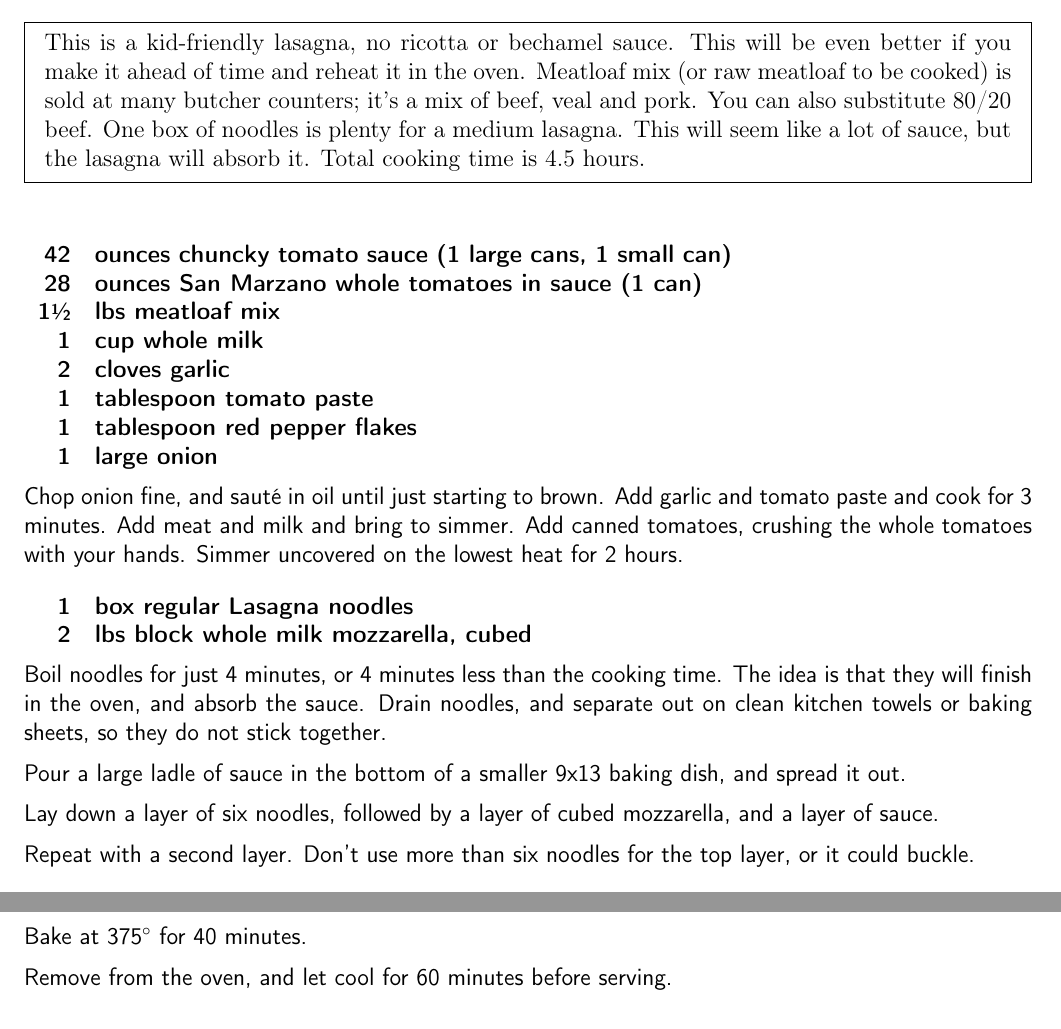
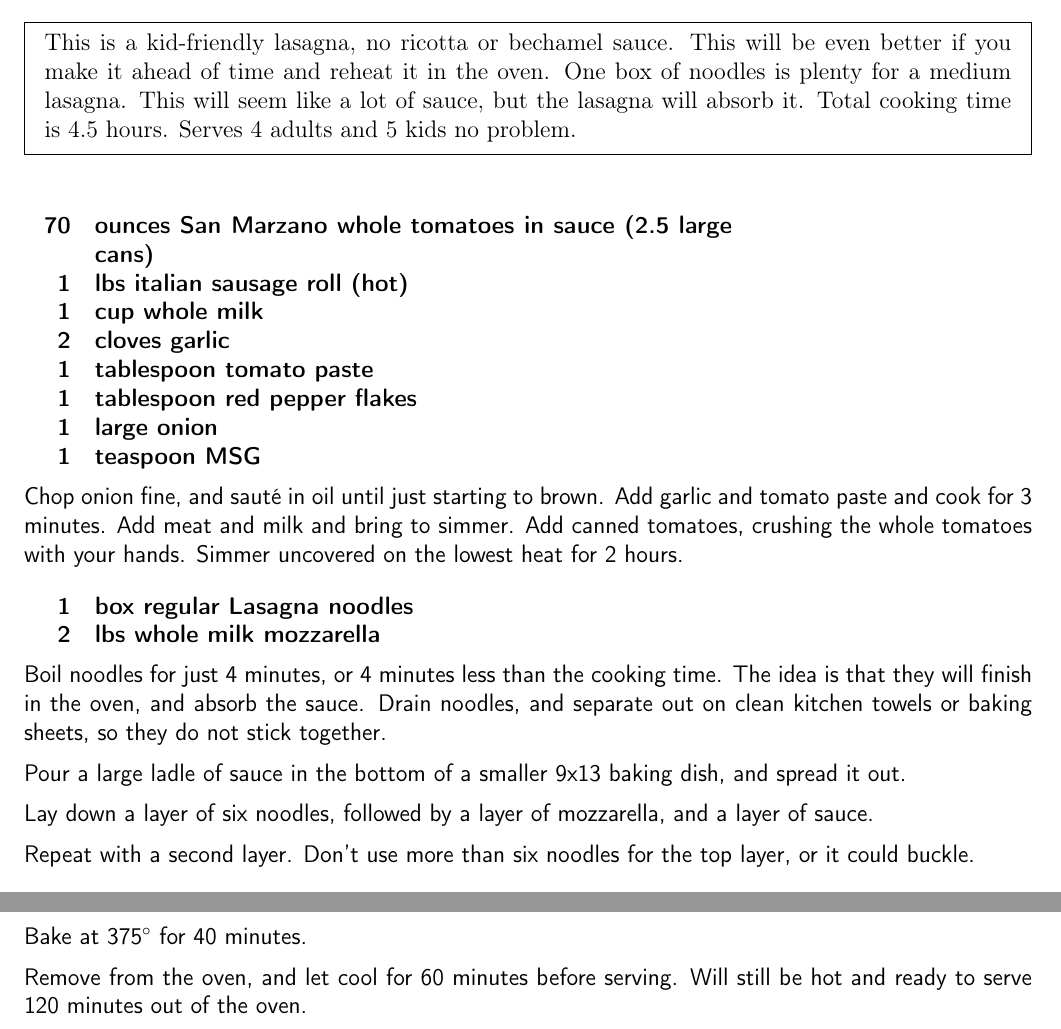
Before and after one commit to chase-seibert/cookbook, a LaTeX thesis (Cookbook.tex, which reads lasagna.tex): two parts of page 28 of 72, joined at a grey line, cut so that both start at the same text. Compiled offline with pdfLaTeX.

Commit message:
Update lasagna w/ pork sausage

```diff
--- a/lasagna.tex
+++ b/lasagna.tex
@@ -4,21 +4,21 @@
 
 \pre {
     This is a kid-friendly lasagna, no ricotta or bechamel sauce. This will be even better
-    if you make it ahead of time and reheat it in the oven. Meatloaf mix (or raw meatloaf to be cooked) is sold
-    at many butcher counters; it's a mix of beef, veal and pork. You can also substitute 80/20 beef.
-    One box of noodles is plenty for a medium lasagna. This will seem like a lot of sauce, but the lasagna
+    if you make it ahead of time and reheat it in the oven. One box of noodles is plenty for a medium lasagna.
+    This will seem like a lot of sauce, but the lasagna
     will absorb it. Total cooking time is 4.5 hours.
+    Serves 4 adults and 5 kids no problem.
 }
 
 \ingredients{
-    42 & ounces chuncky tomato sauce (1 large cans, 1 small can) \\
-    28 & ounces San Marzano whole tomatoes in sauce (1 can) \\
-     1\sfrac{1}{2} & lbs meatloaf mix \\
+    70 &  ounces San Marzano whole tomatoes in sauce (2.5 large cans) \\
+     1 &  lbs italian sausage roll (hot)  \\
      1 &  cup whole milk \\
      2 &  cloves garlic \\
      1 &  tablespoon tomato paste \\
      1 &  tablespoon red pepper flakes \\
      1 &  large onion \\
+     1 &  teaspoon MSG \\
 }
 
 Chop onion fine, and sauté in oil until just starting to brown. Add garlic and tomato paste and cook for 3 minutes.
@@ -27,7 +27,7 @@ Simmer uncovered on the lowest heat for 2 hours.
 
 \ingredients{
      1 & box regular Lasagna noodles \\
-     2 & lbs block whole milk mozzarella, cubed \\
+     2 & lbs whole milk mozzarella \\
 }
 
 Boil noodles for just 4 minutes, or 4 minutes less than the cooking time. The idea is that they will finish in the oven,
@@ -35,7 +35,7 @@ and absorb the sauce. Drain noodles, and separate out on clean kitchen towels or
 
 Pour a large ladle of sauce in the bottom of a smaller 9x13 baking dish, and spread it out.
 
-Lay down a layer of six noodles, followed by a layer of cubed mozzarella, and a layer of sauce.
+Lay down a layer of six noodles, followed by a layer of mozzarella, and a layer of sauce.
 
 Repeat with a second layer. Don't use more than six noodles for the top layer, or it could buckle.
 
@@ -48,6 +48,6 @@ Top with a final layer of noodles with enough tomato sauce so that there are no
 
 Bake at 375\degree{} for 40 minutes.
 
-Remove from the oven, and let cool for 60 minutes before serving.
+Remove from the oven, and let cool for 60 minutes before serving. Will still be hot and ready to serve 120 minutes out of the oven.
 
 \end{recipe}
```
